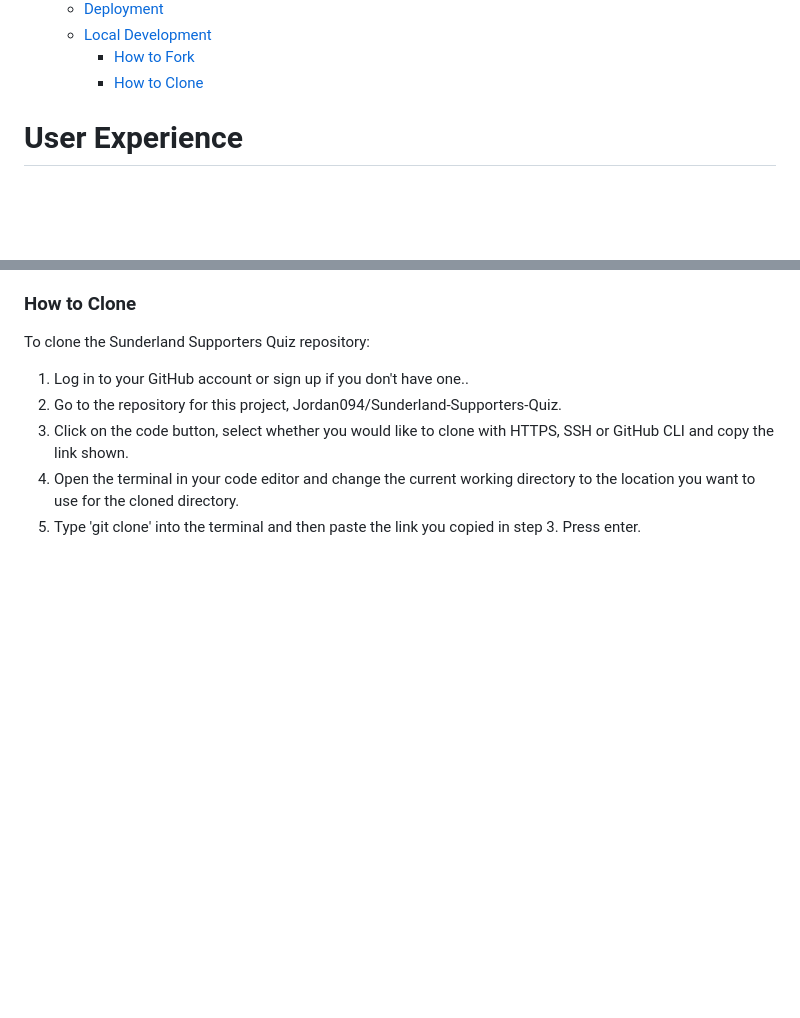
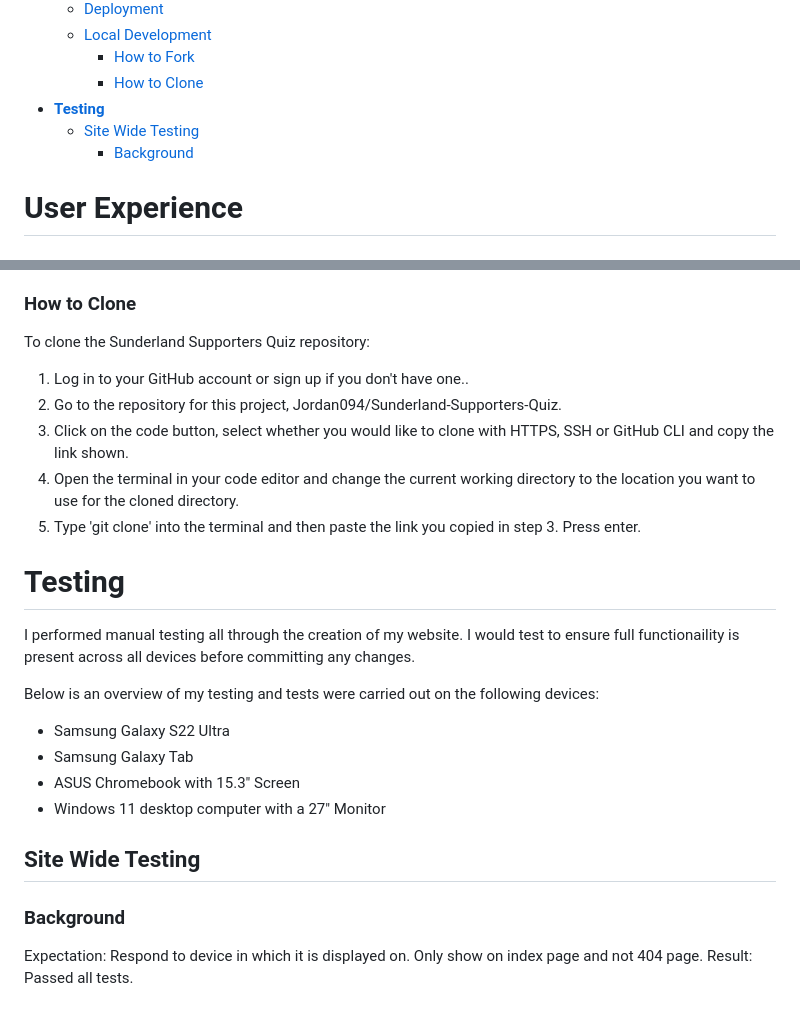
Before and after one commit to Jordan094/Sunderland-Supporters-Quiz, a Markdown page: README.md, 2 parts joined by grey strips. GitHub-like rendering; blank space fills up the shorter version.

```diff
--- a/README.md
+++ b/README.md
@@ -46,6 +46,9 @@
   - [Local Development](#local-development)
     - [How to Fork](#how-to-fork)
     - [How to Clone](#how-to-clone)
+- [**Testing**](#testing)
+  - [Site Wide Testing](#site-wide-testing)
+    - [Background](#background-1)
 
 
 
@@ -259,3 +262,20 @@ To clone the Sunderland Supporters Quiz repository:
 3. Click on the code button, select whether you would like to clone with HTTPS, SSH or GitHub CLI and copy the link shown.
 4. Open the terminal in your code editor and change the current working directory to the location you want to use for the cloned directory.
 5. Type 'git clone' into the terminal and then paste the link you copied in step 3. Press enter.
+
+# **Testing**
+
+I performed manual testing all through the creation of my website. I would test to ensure full functionaility is present across all devices before committing any changes.
+
+Below is an overview of my testing and tests were carried out on the following devices:
+
+* Samsung Galaxy S22 Ultra
+* Samsung Galaxy Tab
+* ASUS Chromebook with 15.3" Screen
+* Windows 11 desktop computer with a 27" Monitor
+
+## Site Wide Testing
+
+### Background
+
+Expectation: Respond to device in which it is displayed on. Only show on index page and not 404 page. Result: Passed all tests.
```
Also changed, not shown: other parts of README.md (+1 -1 lines).
